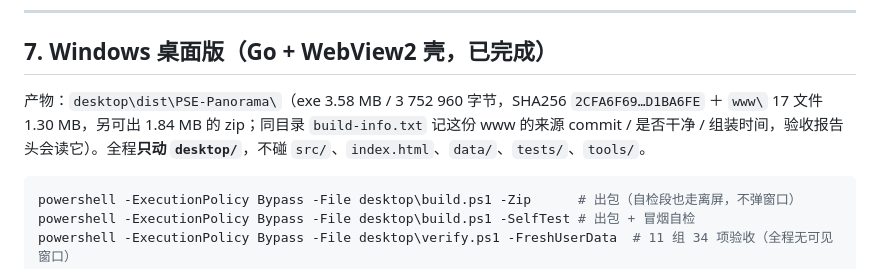
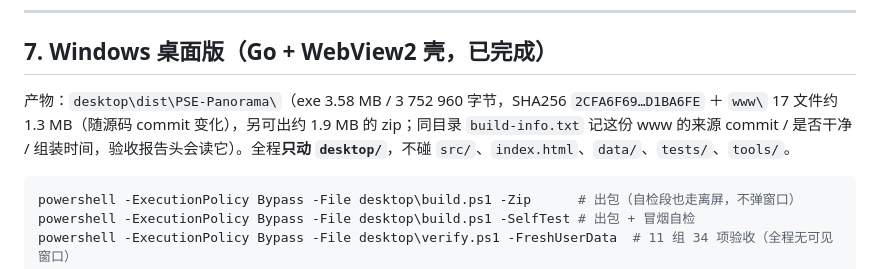
Before and after one commit to wzw4429-crypto/panorama-strategy, a Markdown page: HANDOVER.md, the part around the change. GitHub-like rendering.

````diff
--- a/HANDOVER.md
+++ b/HANDOVER.md
@@ -374,7 +374,7 @@ git fetch origin          # 同步 tracking ref（否则 status 会显示 ahead
 
 ## 7. Windows 桌面版（Go + WebView2 壳，已完成）
 
-产物：`desktop\dist\PSE-Panorama\`（exe 3.58 MB / 3 752 960 字节，SHA256 `2CFA6F69…D1BA6FE` ＋ `www\` 17 文件 1.30 MB，另可出 1.84 MB 的 zip；同目录 `build-info.txt` 记这份 www 的来源 commit / 是否干净 / 组装时间，验收报告头会读它）。全程**只动 `desktop/`**，不碰 `src/`、`index.html`、`data/`、`tests/`、`tools/`。
+产物：`desktop\dist\PSE-Panorama\`（exe 3.58 MB / 3 752 960 字节，SHA256 `2CFA6F69…D1BA6FE` ＋ `www\` 17 文件约 1.3 MB（随源码 commit 变化），另可出约 1.9 MB 的 zip；同目录 `build-info.txt` 记这份 www 的来源 commit / 是否干净 / 组装时间，验收报告头会读它）。全程**只动 `desktop/`**，不碰 `src/`、`index.html`、`data/`、`tests/`、`tools/`。
 
 ```powershell
 powershell -ExecutionPolicy Bypass -File desktop\build.ps1 -Zip      # 出包（自检段也走离屏，不弹窗口）
````
Also changed, not shown: desktop/README.md (+3 -3 lines).
